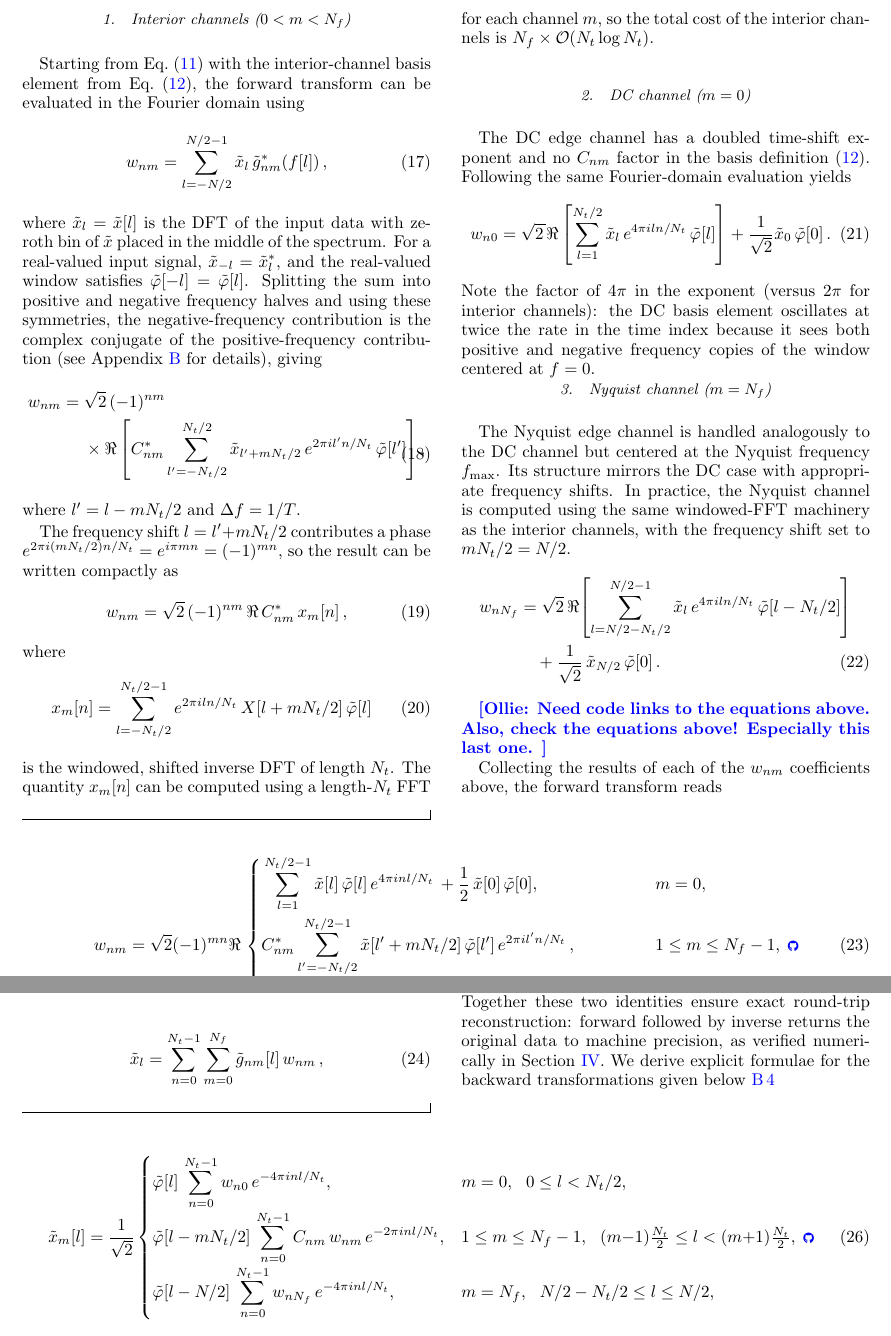
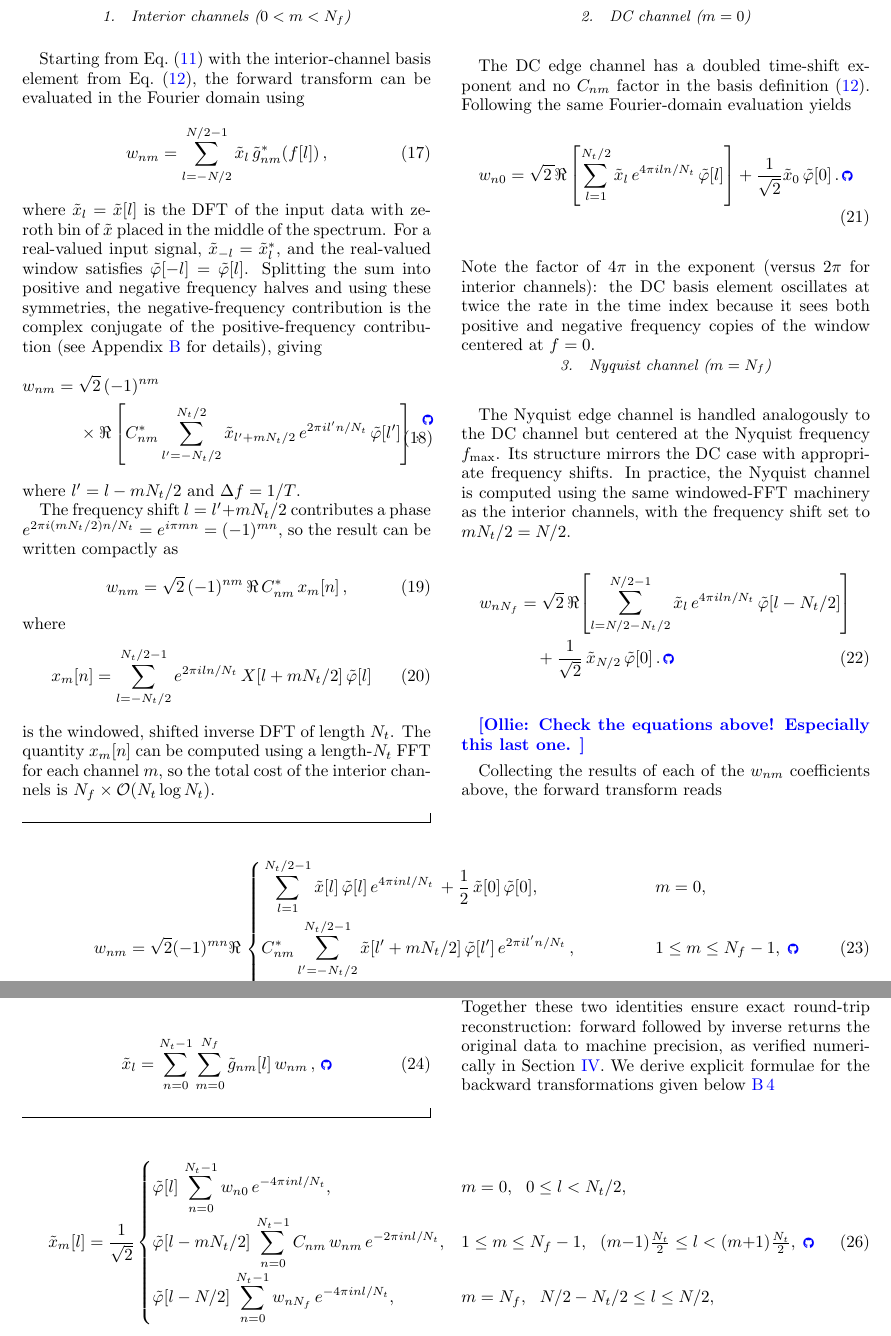
Before and after one commit to pywavelet/manuscript, a LaTeX paper (src/tex/ms.tex, which reads src/tex/new_sec_B.tex): two parts of pages 7 and 8 of 22, joined at a grey line, cut so that both start at the same text. Compiled offline with pdfLaTeX; a LaTeX package or settings file that is missing is left out.

Commit message:
update code links

```diff
--- a/src/tex/ms.tex
+++ b/src/tex/ms.tex
@@ -374,7 +374,7 @@ From the orthogonality condition of the Wilson basis, the inverse WDM transform
 % \end{align}
 % Equivalently, in the Fourier domain the reconstruction reads
 \begin{align}\label{eq:inverse_fourier}
-  \tilde{x}_l = \sum_{n=0}^{N_t-1}\sum_{m=0}^{N_f}\tilde{g}_{nm}[l]\,w_{nm}\,,
+  \tilde{x}_l = \sum_{n=0}^{N_t-1}\sum_{m=0}^{N_f}\tilde{g}_{nm}[l]\,w_{nm}\,,\codelink{https://github.com/pywavelet/wdm_transform/blob/main/src/wdm_transform/transforms/xp_backend.py\#L366}
 \end{align}
 found via direct computation
 %
@@ -419,7 +419,7 @@ verified numerically in Section~\ref{sec:code_package}. We derive explicit formu
 \tilde{\varphi}[l - N/2]\, \displaystyle\sum_{n=0}^{N_t - 1} w_{nN_f}\, e^{-4\pi i n l / N_t},
 & m = N_f,\ \ N/2 - N_t/2 \le l \le N/2,
 \end{cases}
-\codelink{https://github.com/pywavelet/wdm_transform/blob/main/src/wdm_transform/transforms/jax_backend.py\#L141}
+\codelink{https://github.com/pywavelet/wdm_transform/blob/main/src/wdm_transform/transforms/xp_backend.py\#L119-L176}
 \end{align}
 \end{widetext}
 where the original Fourier domain expression $\tilde{x}[l]$ on the output data is given via
--- a/src/tex/new_sec_B.tex
+++ b/src/tex/new_sec_B.tex
@@ -215,6 +215,7 @@ Appendix~\ref{app:forward_derivation} for details), giving
   w_{nm} = {} & \sqrt{2}\,(-1)^{nm} \\
   & \times \Re\left[C_{nm}^*\sum_{l'=-N_t/2}^{N_t/2}\tilde{x}_{l'+mN_t/2}\,e^{2\pi i l'n/N_t}\,\tilde{\varphi}[l']\right],
 \end{split}
+\codelink{https://github.com/pywavelet/wdm_transform/blob/main/src/wdm_transform/transforms/xp_backend.py\#L92-L102}
 \end{equation}
 where $l' = l - mN_t/2$ and $\Delta f = 1/T$.%
 
@@ -241,7 +242,7 @@ factor in the basis definition~\eqref{eq:gnm_full_discrete}. Following the
 same Fourier-domain evaluation yields
 \begin{align}\label{eq:wn0}
   w_{n0} = \sqrt{2\,}\Re\left[\sum_{l=1}^{N_t/2}\tilde{x}_l\,e^{4\pi i l
-  n/N_t}\,\tilde{\varphi}[l]\right] + \frac{1}{\sqrt{2}}\tilde{x}_0\,\tilde{\varphi}[0]\,.
+  n/N_t}\,\tilde{\varphi}[l]\right] + \frac{1}{\sqrt{2}}\tilde{x}_0\,\tilde{\varphi}[0]\,.\codelink{https://github.com/pywavelet/wdm_transform/blob/main/src/wdm_transform/transforms/xp_backend.py\#L80-L90}
 \end{align}
 Note the factor of $4\pi$ in the exponent (versus $2\pi$ for interior
 channels): the DC basis element oscillates at twice the rate in the
@@ -259,10 +260,10 @@ as the interior channels, with the frequency shift set to $mN_t/2 = N/2$.
   w_{nN_f} &= \sqrt{2}\,\Re\!\left[\sum_{l=N/2-N_t/2}^{N/2-1}
     \tilde{x}_l\,e^{4\pi i l n/N_t}\,\tilde{\varphi}[l-N_t/2]\right]
     \nonumber\\
-  &\quad + \frac{1}{\sqrt{2}}\,\tilde{x}_{N/2}\,\tilde{\varphi}[0]\,.
+  &\quad + \frac{1}{\sqrt{2}}\,\tilde{x}_{N/2}\,\tilde{\varphi}[0]\,.\codelink{https://github.com/pywavelet/wdm_transform/blob/main/src/wdm_transform/transforms/xp_backend.py\#L104-L114}
 \end{align}
 
-\ob{Need code links to the equations above. Also, check the equations above! Especially this last one. }
+\ob{Check the equations above! Especially this last one. }
 
 Collecting the results of each of the $w_{nm}$ coefficients above, the forward transform reads
 \begin{widetext}
@@ -279,7 +280,7 @@ w_{nm} = \sqrt{2}(-1)^{mn}\Re\,
 + \dfrac{1}{2}\, \tilde{x}[N/2]\, \tilde{\varphi}[0],
 & m = N_f,
 \end{cases}
-\codelink{https://github.com/pywavelet/wdm_transform/blob/main/src/wdm_transform/transforms/jax_backend.py\#L64}
+\codelink{https://github.com/pywavelet/wdm_transform/blob/main/src/wdm_transform/transforms/xp_backend.py\#L65-L116}
 \end{align}
 \end{widetext}
 holding true for $N_f \in 2\mathbb{N}$.
```
Also changed, not shown: showyourwork.yml (+6 -2 lines), src/tex/ms.tex (6 more changed lines), src/tex/new_sec_B.tex (6 more changed lines).
